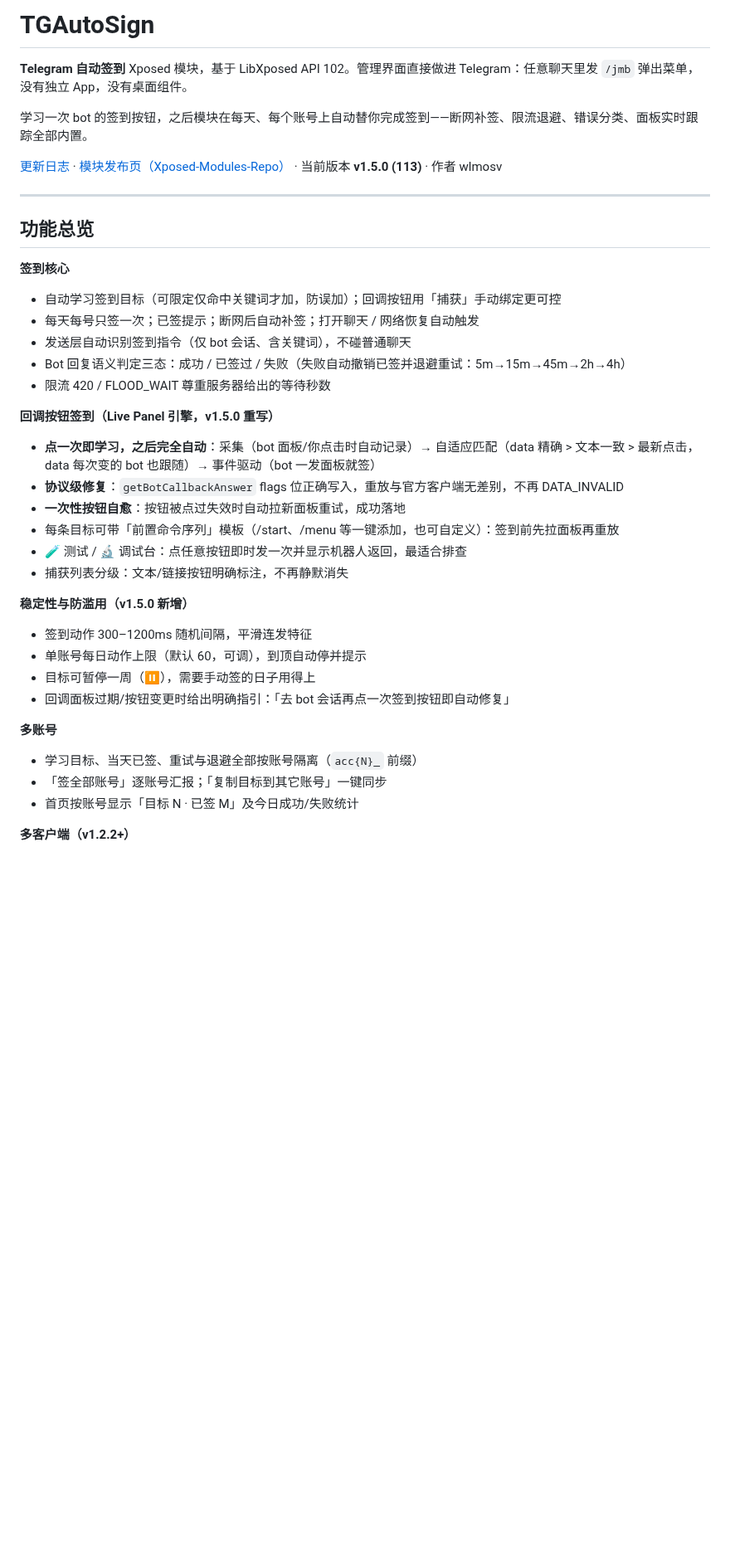
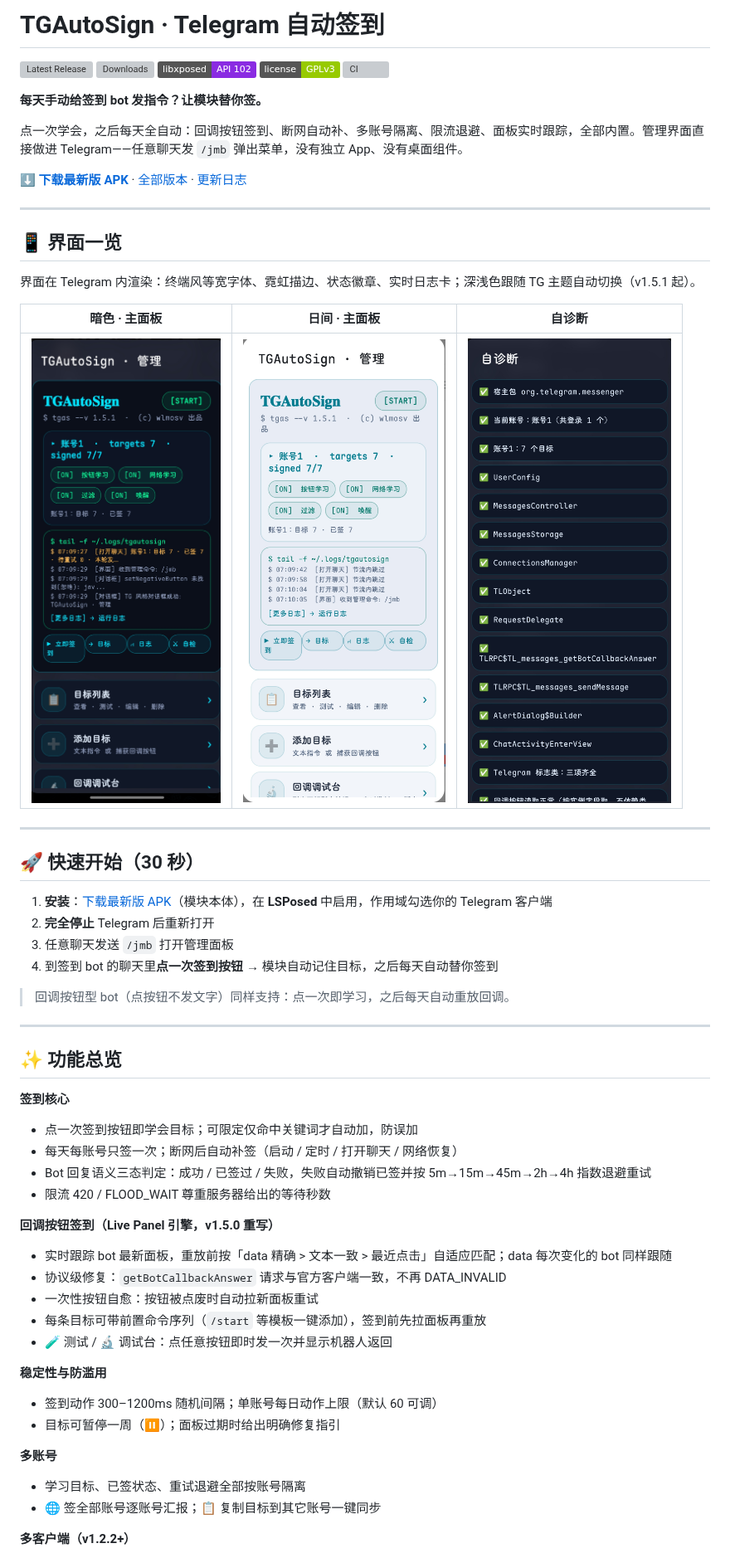
Before and after one commit to wlmosv-png/TGAutoSign, a Markdown page: README.md, the part around one of its changes. Shown at 83% size. Rendered like a GitHub page; pictures changed too: docs/screenshots/diagnose-dark.jpg (added), docs/screenshots/main-dark.jpg (added), docs/screenshots/main-light.jpg (added); badges without logos; blank space fills up the shorter version; grey boxes are pictures that could not be loaded.

Commit message:
docs: 个人仓库 README 重构——首屏视觉化(界面截图+徽章+快速开始)、功能精简、支持矩阵修正、FAQ

```diff
--- a/README.md
+++ b/README.md
@@ -1,39 +1,61 @@
-# TGAutoSign
+# TGAutoSign · Telegram 自动签到
 
-**Telegram 自动签到** Xposed 模块，基于 LibXposed API 102。管理界面直接做进 Telegram：任意聊天里发 `/jmb` 弹出菜单，没有独立 App，没有桌面组件。
+[![Latest Release](https://img.shields.io/github/v/release/wlmosv-png/TGAutoSign?label=最新版本&color=blue)](https://github.com/wlmosv-png/TGAutoSign/releases/latest)
+[![Downloads](https://img.shields.io/github/downloads/wlmosv-png/TGAutoSign/total?label=下载量&color=brightgreen)](https://github.com/wlmosv-png/TGAutoSign/releases)
+[![API](https://img.shields.io/badge/libxposed-API%20102-8A2BE2)](https://github.com/LSPosed/LSPlant)
+[![License](https://img.shields.io/badge/license-GPLv3-green)](LICENSE)
+[![CI](https://img.shields.io/github/actions/workflow/status/wlmosv-png/TGAutoSign/android.yml?label=CI)](https://github.com/wlmosv-png/TGAutoSign/actions)
 
-学习一次 bot 的签到按钮，之后模块在每天、每个账号上自动替你完成签到——断网补签、限流退避、错误分类、面板实时跟踪全部内置。
+**每天手动给签到 bot 发指令？让模块替你签。**
 
-[更新日志](CHANGELOG.md) · [模块发布页（Xposed-Modules-Repo）](https://github.com/Xposed-Modules-Repo/io.github.wlmosv_png.tgautosign/releases) · 当前版本 **v1.5.0 (113)** · 作者 wlmosv
+点一次学会，之后每天全自动：回调按钮签到、断网自动补、多账号隔离、限流退避、面板实时跟踪，全部内置。管理界面直接做进 Telegram——任意聊天发 `/jmb` 弹出菜单，没有独立 App、没有桌面组件。
+
+⬇️ **[下载最新版 APK](https://github.com/Xposed-Modules-Repo/io.github.wlmosv_png.tgautosign/releases/latest)** · [全部版本](https://github.com/wlmosv-png/TGAutoSign/releases) · [更新日志](CHANGELOG.md)
 
 ---
 
-## 功能总览
+## 📱 界面一览
+
+界面在 Telegram 内渲染：终端风等宽字体、霓虹描边、状态徽章、实时日志卡；深浅色跟随 TG 主题自动切换（v1.5.1 起）。
+
+| 暗色 · 主面板 | 日间 · 主面板 | 自诊断 |
+| --- | --- | --- |
+| ![暗色主面板](docs/screenshots/main-dark.jpg) | ![日间主面板](docs/screenshots/main-light.jpg) | ![自诊断](docs/screenshots/diagnose-dark.jpg) |
+
+---
+
+## 🚀 快速开始（30 秒）
+
+1. **安装**：[下载最新版 APK](https://github.com/Xposed-Modules-Repo/io.github.wlmosv_png.tgautosign/releases/latest)（模块本体），在 **LSPosed** 中启用，作用域勾选你的 Telegram 客户端
+2. **完全停止** Telegram 后重新打开
+3. 任意聊天发送 `/jmb` 打开管理面板
+4. 到签到 bot 的聊天里**点一次签到按钮** → 模块自动记住目标，之后每天自动替你签到
+
+> 回调按钮型 bot（点按钮不发文字）同样支持：点一次即学习，之后每天自动重放回调。
+
+---
+
+## ✨ 功能总览
 
 **签到核心**
-- 自动学习签到目标（可限定仅命中关键词才加，防误加）；回调按钮用「捕获」手动绑定更可控
-- 每天每号只签一次；已签提示；断网后自动补签；打开聊天 / 网络恢复自动触发
-- 发送层自动识别签到指令（仅 bot 会话、含关键词），不碰普通聊天
-- Bot 回复语义判定三态：成功 / 已签过 / 失败（失败自动撤销已签并退避重试：5m→15m→45m→2h→4h）
+- 点一次签到按钮即学会目标；可限定仅命中关键词才自动加，防误加
+- 每天每账号只签一次；断网后自动补签（启动 / 定时 / 打开聊天 / 网络恢复）
+- Bot 回复语义三态判定：成功 / 已签过 / 失败，失败自动撤销已签并按 5m→15m→45m→2h→4h 指数退避重试
 - 限流 420 / FLOOD_WAIT 尊重服务器给出的等待秒数
 
 **回调按钮签到（Live Panel 引擎，v1.5.0 重写）**
-- **点一次即学习，之后完全自动**：采集（bot 面板/你点击时自动记录）→ 自适应匹配（data 精确 > 文本一致 > 最新点击，data 每次变的 bot 也跟随）→ 事件驱动（bot 一发面板就签）
-- **协议级修复**：`getBotCallbackAnswer` flags 位正确写入，重放与官方客户端无差别，不再 DATA_INVALID
-- **一次性按钮自愈**：按钮被点过失效时自动拉新面板重试，成功落地
-- 每条目标可带「前置命令序列」模板（/start、/menu 等一键添加，也可自定义）：签到前先拉面板再重放
-- 🧪 测试 / 🔬 调试台：点任意按钮即时发一次并显示机器人返回，最适合排查
-- 捕获列表分级：文本/链接按钮明确标注，不再静默消失
+- 实时跟踪 bot 最新面板，重放前按「data 精确 > 文本一致 > 最近点击」自适应匹配；data 每次变化的 bot 同样跟随
+- 协议级修复：`getBotCallbackAnswer` 请求与官方客户端一致，不再 DATA_INVALID
+- 一次性按钮自愈：按钮被点废时自动拉新面板重试
+- 每条目标可带前置命令序列（`/start` 等模板一键添加），签到前先拉面板再重放
+- 🧪 测试 / 🔬 调试台：点任意按钮即时发一次并显示机器人返回
 
-**稳定性与防滥用（v1.5.0 新增）**
-- 签到动作 300–1200ms 随机间隔，平滑连发特征
-- 单账号每日动作上限（默认 60，可调），到顶自动停并提示
-- 目标可暂停一周（⏸），需要手动签的日子用得上
-- 回调面板过期/按钮变更时给出明确指引：「去 bot 会话再点一次签到按钮即自动修复」
+**稳定性与防滥用**
+- 签到动作 300–1200ms 随机间隔；单账号每日动作上限（默认 60 可调）
+- 目标可暂停一周（⏸）；面板过期时给出明确修复指引
 
 **多账号**
-- 学习目标、当天已签、重试与退避全部按账号隔离（`acc{N}_` 前缀）
-- 「签全部账号」逐账号汇报；「复制目标到其它账号」一键同步
-- 首页按账号显示「目标 N · 已签 M」及今日成功/失败统计
+- 学习目标、已签状态、重试退避全部按账号隔离
+- 🌐 签全部账号逐账号汇报；📋 复制目标到其它账号一键同步
 
 **多客户端（v1.2.2+）**
```
Also changed, not shown: other parts of README.md (+39 -26 lines), docs/screenshots/tutorial-light.jpg (added).
